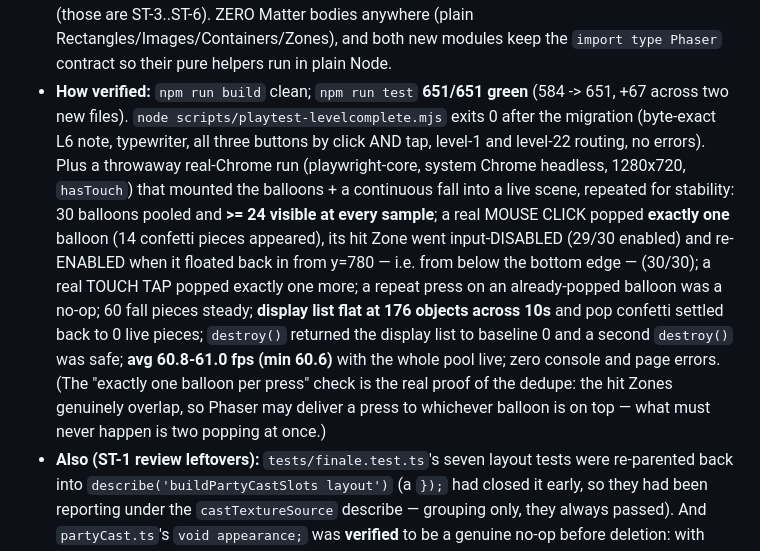
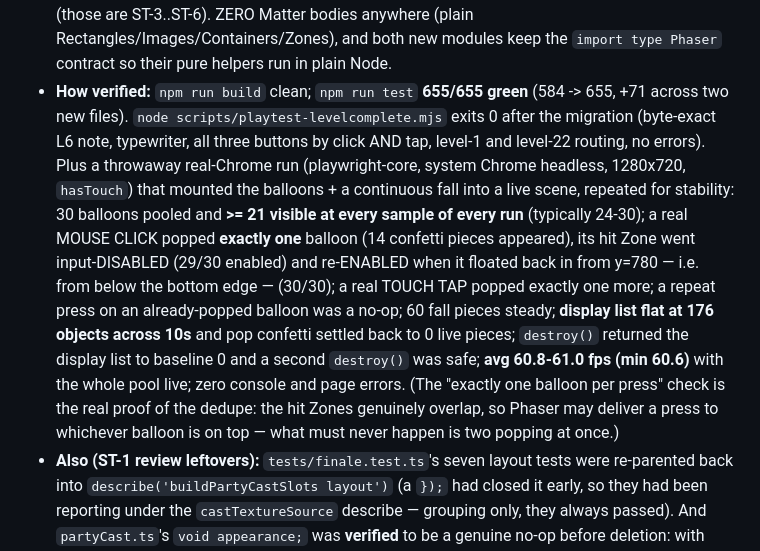
Before and after one commit to CalebMelin/ABirthdayGame, a Markdown page: DECISIONS.md, the part around the change. GitHub-like rendering.

Commit message:
docs(decisions): correct PLAN-09 ST-2 verification figures (655 tests, >= 21 visible)
Test count moved to 655 with the confettiPieceSizePx guards, and the
visible-balloon floor is stated as the worst sample across repeated harness runs
(21, typically 24-30) rather than one run's best.

Co-Authored-By: Claude Opus 4.8 (1M context) <noreply@anthropic.com>

```diff
--- a/DECISIONS.md
+++ b/DECISIONS.md
@@ -328,5 +328,5 @@
   - **The balloons own their pop confetti** (create/update/destroy it) rather than making the scene wire two systems together — "balloons that pop with confetti" arrives as one unit. AUDIO IS PLAN-10's: there is a one-line forward-note at the single `pop()` call site and nothing sound-related anywhere in this subtask.
   - **Depths:** ambient fall on `DEPTHS.fx`, balloons `+1`, pop puffs `+2` — all above `PARTY.nameTagDepth`, honouring the invariant ST-1 recorded in `constants.ts` (name tags stay strictly below `DEPTHS.fx` precisely so these layers can sit above the cast). Guarded by a test.
 - **Why:** All within HOW — no personal content touched, no scene/credits/transition/button built (those are ST-3..ST-6). ZERO Matter bodies anywhere (plain Rectangles/Images/Containers/Zones), and both new modules keep the `import type Phaser` contract so their pure helpers run in plain Node.
-- **How verified:** `npm run build` clean; `npm run test` **651/651 green** (584 -> 651, +67 across two new files). `node scripts/playtest-levelcomplete.mjs` exits 0 after the migration (byte-exact L6 note, typewriter, all three buttons by click AND tap, level-1 and level-22 routing, no errors). Plus a throwaway real-Chrome run (playwright-core, system Chrome headless, 1280x720, `hasTouch`) that mounted the balloons + a continuous fall into a live scene, repeated for stability: 30 balloons pooled and **>= 24 visible at every sample**; a real MOUSE CLICK popped **exactly one** balloon (14 confetti pieces appeared), its hit Zone went input-DISABLED (29/30 enabled) and re-ENABLED when it floated back in from y=780 — i.e. from below the bottom edge — (30/30); a real TOUCH TAP popped exactly one more; a repeat press on an already-popped balloon was a no-op; 60 fall pieces steady; **display list flat at 176 objects across 10s** and pop confetti settled back to 0 live pieces; `destroy()` returned the display list to baseline 0 and a second `destroy()` was safe; **avg 60.8-61.0 fps (min 60.6)** with the whole pool live; zero console and page errors. (The "exactly one balloon per press" check is the real proof of the dedupe: the hit Zones genuinely overlap, so Phaser may deliver a press to whichever balloon is on top — what must never happen is two popping at once.)
+- **How verified:** `npm run build` clean; `npm run test` **655/655 green** (584 -> 655, +71 across two new files). `node scripts/playtest-levelcomplete.mjs` exits 0 after the migration (byte-exact L6 note, typewriter, all three buttons by click AND tap, level-1 and level-22 routing, no errors). Plus a throwaway real-Chrome run (playwright-core, system Chrome headless, 1280x720, `hasTouch`) that mounted the balloons + a continuous fall into a live scene, repeated for stability: 30 balloons pooled and **>= 21 visible at every sample of every run** (typically 24-30); a real MOUSE CLICK popped **exactly one** balloon (14 confetti pieces appeared), its hit Zone went input-DISABLED (29/30 enabled) and re-ENABLED when it floated back in from y=780 — i.e. from below the bottom edge — (30/30); a real TOUCH TAP popped exactly one more; a repeat press on an already-popped balloon was a no-op; 60 fall pieces steady; **display list flat at 176 objects across 10s** and pop confetti settled back to 0 live pieces; `destroy()` returned the display list to baseline 0 and a second `destroy()` was safe; **avg 60.8-61.0 fps (min 60.6)** with the whole pool live; zero console and page errors. (The "exactly one balloon per press" check is the real proof of the dedupe: the hit Zones genuinely overlap, so Phaser may deliver a press to whichever balloon is on top — what must never happen is two popping at once.)
 - **Also (ST-1 review leftovers):** `tests/finale.test.ts`'s seven layout tests were re-parented back into `describe('buildPartyCastSlots layout')` (a `});` had closed it early, so they had been reporting under the `castTextureSource` describe — grouping only, they always passed). And `partyCast.ts`'s `void appearance;` was **verified** to be a genuine no-op before deletion: with `noUnusedLocals` on, TypeScript deliberately exempts a binding that exists only to be omitted by a rest sibling — `npm run build` is clean without it. A comment now records why no `void` is needed there.
```
